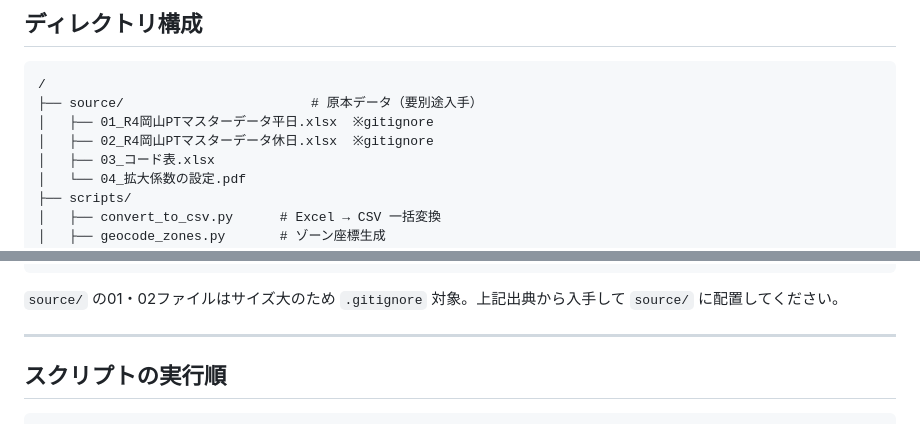
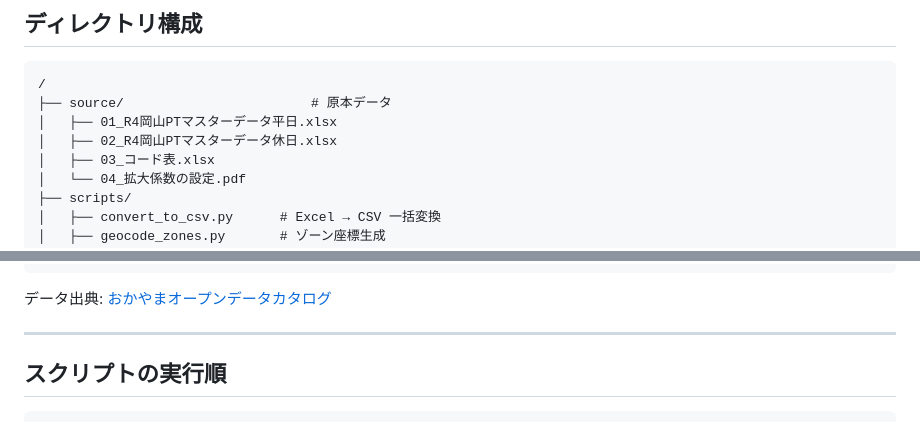
Before and after one commit to shiwaku/r4-okayama-person-trip, a Markdown page: README.md, 2 parts joined by grey strips. GitHub-like rendering.

Commit message:
Update README: all source files now included in repo

````diff
--- a/README.md
+++ b/README.md
@@ -16,9 +16,9 @@
 
 ```
 /
-├── source/                        # 原本データ（要別途入手）
-│   ├── 01_R4岡山PTマスターデータ平日.xlsx  ※gitignore
-│   ├── 02_R4岡山PTマスターデータ休日.xlsx  ※gitignore
+├── source/                        # 原本データ
+│   ├── 01_R4岡山PTマスターデータ平日.xlsx
+│   ├── 02_R4岡山PTマスターデータ休日.xlsx
 │   ├── 03_コード表.xlsx
 │   └── 04_拡大係数の設定.pdf
 ├── scripts/
@@ -46,7 +46,7 @@
     └── Map.qgz
 ```
 
-`source/` の01・02ファイルはサイズ大のため `.gitignore` 対象。上記出典から入手して `source/` に配置してください。
+データ出典: [おかやまオープンデータカタログ](https://www.okayama-opendata.jp/datasets/6694)
 
 ---
 
````
